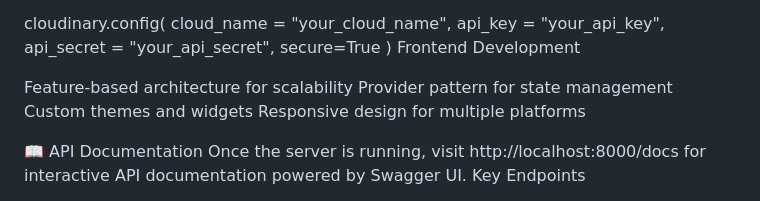
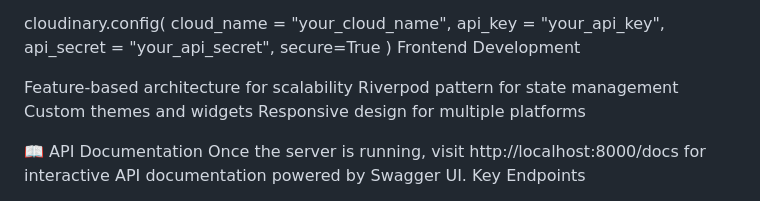
Before and after one commit to Archan-07/Music-App---Flutter, a Markdown page: README.md, the part around one of its changes. Drawn GitHub-style.

```diff
--- a/README.md
+++ b/README.md
@@ -108,7 +108,7 @@ cloudinary.config(
 Frontend Development
 
 Feature-based architecture for scalability
-Provider pattern for state management
+Riverpod pattern for state management
 Custom themes and widgets
 Responsive design for multiple platforms
 
```
Also changed, not shown: other parts of README.md (+3 -3 lines).
